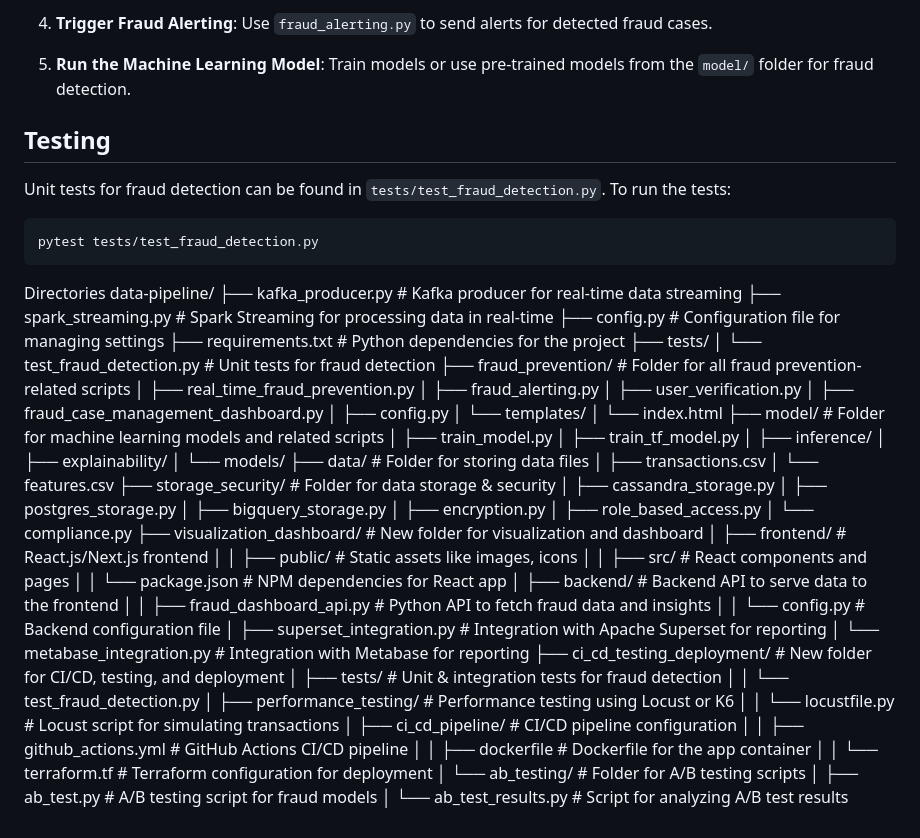
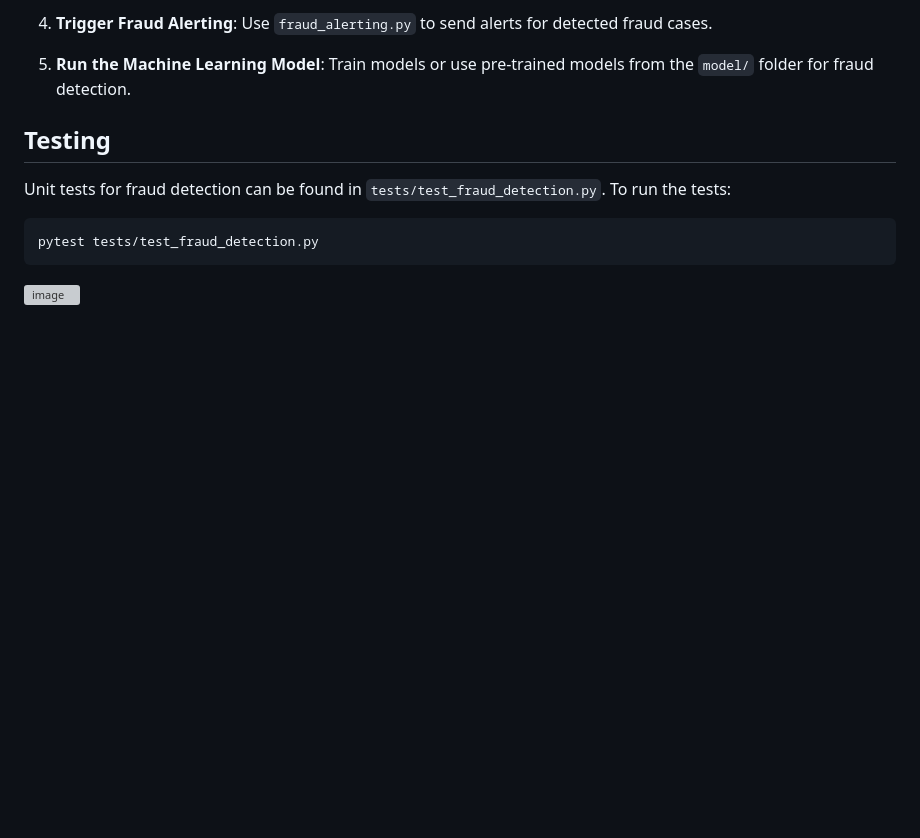
Before and after one commit to Harshita-1964/XNL-21BCE9230-DE-3, a Markdown page: README.md, the part around the change. Drawn GitHub-style; blank space fills up the shorter version; grey boxes are pictures that could not be loaded.

````diff
--- a/README.md
+++ b/README.md
@@ -94,57 +94,4 @@ Unit tests for fraud detection can be found in `tests/test_fraud_detection.py`.
 ```bash
 pytest tests/test_fraud_detection.py
 ```
-Directories
-data-pipeline/
-├── kafka_producer.py               # Kafka producer for real-time data streaming
-├── spark_streaming.py              # Spark Streaming for processing data in real-time
-├── config.py                       # Configuration file for managing settings
-├── requirements.txt                # Python dependencies for the project
-├── tests/
-│   └── test_fraud_detection.py     # Unit tests for fraud detection
-├── fraud_prevention/               # Folder for all fraud prevention-related scripts
-│   ├── real_time_fraud_prevention.py
-│   ├── fraud_alerting.py
-│   ├── user_verification.py
-│   ├── fraud_case_management_dashboard.py
-│   ├── config.py
-│   └── templates/
-│       └── index.html
-├── model/                           # Folder for machine learning models and related scripts
-│   ├── train_model.py
-│   ├── train_tf_model.py
-│   ├── inference/
-│   ├── explainability/
-│   └── models/
-├── data/                           # Folder for storing data files
-│   ├── transactions.csv
-│   └── features.csv
-├── storage_security/               # Folder for data storage & security
-│   ├── cassandra_storage.py
-│   ├── postgres_storage.py
-│   ├── bigquery_storage.py
-│   ├── encryption.py
-│   ├── role_based_access.py
-│   └── compliance.py
-├── visualization_dashboard/        # New folder for visualization and dashboard
-│   ├── frontend/                   # React.js/Next.js frontend
-│   │    ├── public/                # Static assets like images, icons
-│   │    ├── src/                   # React components and pages
-│   │    └── package.json           # NPM dependencies for React app
-│   ├── backend/                    # Backend API to serve data to the frontend
-│   │    ├── fraud_dashboard_api.py  # Python API to fetch fraud data and insights
-│   │    └── config.py              # Backend configuration file
-│   ├── superset_integration.py     # Integration with Apache Superset for reporting
-│   └── metabase_integration.py     # Integration with Metabase for reporting
-├── ci_cd_testing_deployment/       # New folder for CI/CD, testing, and deployment
-│   ├── tests/                      # Unit & integration tests for fraud detection
-│   │    └── test_fraud_detection.py
-│   ├── performance_testing/        # Performance testing using Locust or K6
-│   │    └── locustfile.py          # Locust script for simulating transactions
-│   ├── ci_cd_pipeline/             # CI/CD pipeline configuration
-│   │    ├── github_actions.yml     # GitHub Actions CI/CD pipeline
-│   │    ├── dockerfile             # Dockerfile for the app container
-│   │    └── terraform.tf           # Terraform configuration for deployment
-│   └── ab_testing/                 # Folder for A/B testing scripts
-│        ├── ab_test.py             # A/B testing script for fraud models
-│        └── ab_test_results.py     # Script for analyzing A/B test results
+![image](https://github.com/user-attachments/assets/206f8e5c-2477-443a-9d93-23f2c1157007)
````
